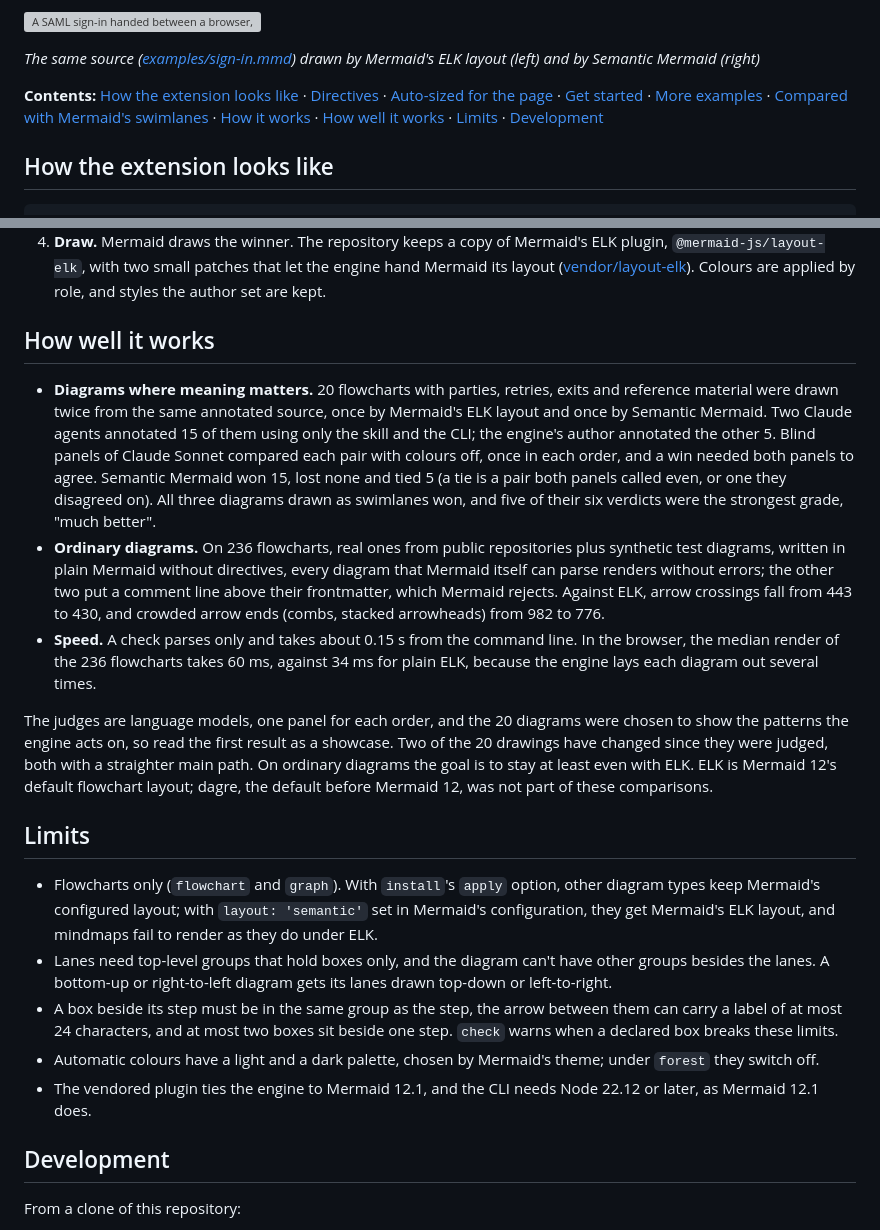
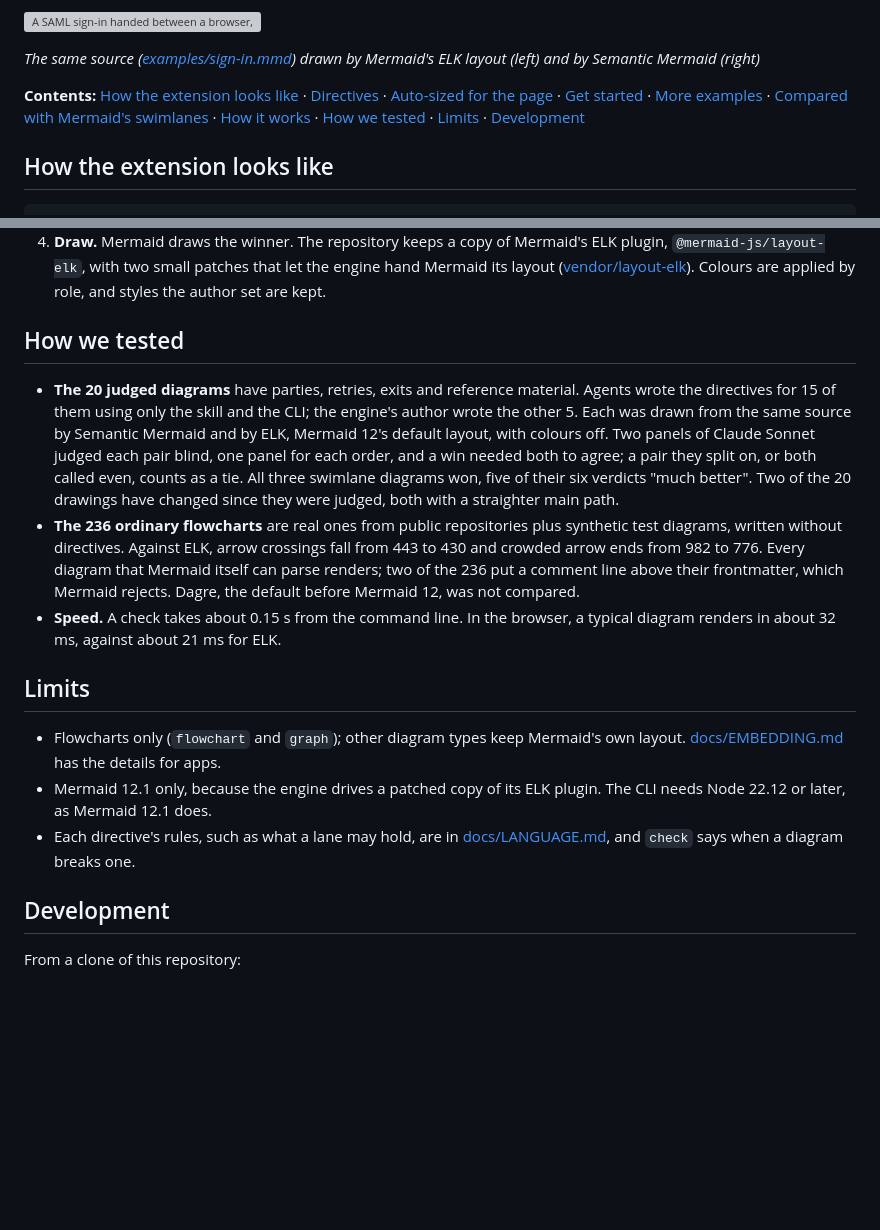
Before and after one commit to yahorbarkouski/semantic-mermaid, a Markdown page: README.md, 2 parts joined by grey strips. Rendered like a GitHub page; blank space fills up the shorter version; grey boxes are pictures that could not be loaded.

Commit message:
README: How we tested keeps only the method behind the intro's numbers, and Limits only the real limits

```diff
--- a/README.md
+++ b/README.md
@@ -12,7 +12,7 @@ We tested Semantic Mermaid on 236 flowcharts, where it drew fewer arrow crossing
 
 *The same source ([examples/sign-in.mmd](examples/sign-in.mmd)) drawn by Mermaid's ELK layout (left) and by Semantic Mermaid (right)*
 
-**Contents:** [How the extension looks like](#how-the-extension-looks-like) · [Directives](#directives) · [Auto-sized for the page](#auto-sized-for-the-page) · [Get started](#get-started) · [More examples](#more-examples) · [Compared with Mermaid's swimlanes](#compared-with-mermaids-swimlanes) · [How it works](#how-it-works) · [How well it works](#how-well-it-works) · [Limits](#limits) · [Development](#development)
+**Contents:** [How the extension looks like](#how-the-extension-looks-like) · [Directives](#directives) · [Auto-sized for the page](#auto-sized-for-the-page) · [Get started](#get-started) · [More examples](#more-examples) · [Compared with Mermaid's swimlanes](#compared-with-mermaids-swimlanes) · [How it works](#how-it-works) · [How we tested](#how-we-tested) · [Limits](#limits) · [Development](#development)
 
 ## How the extension looks like
 
@@ -231,23 +231,17 @@ Mermaid 11.16 added a swimlane diagram of its own, `swimlane-beta`, written like
 
 
 
-## How well it works
+## How we tested
 
-- **Diagrams where meaning matters.** 20 flowcharts with parties, retries, exits and reference material were drawn twice from the same annotated source, once by Mermaid's ELK layout and once by Semantic Mermaid. Two Claude agents annotated 15 of them using only the skill and the CLI; the engine's author annotated the other 5. Blind panels of Claude Sonnet compared each pair with colours off, once in each order, and a win needed both panels to agree. Semantic Mermaid won 15, lost none and tied 5 (a tie is a pair both panels called even, or one they disagreed on). All three diagrams drawn as swimlanes won, and five of their six verdicts were the strongest grade, "much better".
-- **Ordinary diagrams.** On 236 flowcharts, real ones from public repositories plus synthetic test diagrams, written in plain Mermaid without directives, every diagram that Mermaid itself can parse renders without errors; the other two put a comment line above their frontmatter, which Mermaid rejects. Against ELK, arrow crossings fall from 443 to 430, and crowded arrow ends (combs, stacked arrowheads) from 982 to 776.
-- **Speed.** A check parses only and takes about 0.15 s from the command line. In the browser, the median render of the 236 flowcharts takes 60 ms, against 34 ms for plain ELK, because the engine lays each diagram out several times.
-
-The judges are language models, one panel for each order, and the 20 diagrams were chosen to show the patterns the engine acts on, so read the first result as a showcase. Two of the 20 drawings have changed since they were judged, both with a straighter main path. On ordinary diagrams the goal is to stay at least even with ELK. ELK is Mermaid 12's default flowchart layout; dagre, the default before Mermaid 12, was not part of these comparisons.
+- **The 20 judged diagrams** have parties, retries, exits and reference material. Agents wrote the directives for 15 of them using only the skill and the CLI; the engine's author wrote the other 5. Each was drawn from the same source by Semantic Mermaid and by ELK, Mermaid 12's default layout, with colours off. Two panels of Claude Sonnet judged each pair blind, one panel for each order, and a win needed both to agree; a pair they split on, or both called even, counts as a tie. All three swimlane diagrams won, five of their six verdicts "much better". Two of the 20 drawings have changed since they were judged, both with a straighter main path.
+- **The 236 ordinary flowcharts** are real ones from public repositories plus synthetic test diagrams, written without directives. Against ELK, arrow crossings fall from 443 to 430 and crowded arrow ends from 982 to 776. Every diagram that Mermaid itself can parse renders; two of the 236 put a comment line above their frontmatter, which Mermaid rejects. Dagre, the default before Mermaid 12, was not compared.
+- **Speed.** A check takes about 0.15 s from the command line. In the browser, a typical diagram renders in about 32 ms, against about 21 ms for ELK.
 
 ## Limits
 
-- Flowcharts only (`flowchart` and `graph`). With `install`'s `apply` option, other diagram types keep Mermaid's configured layout; with `layout: 'semantic'` set in Mermaid's configuration, they get Mermaid's ELK layout, and mindmaps fail to render as they do under ELK.
-- Lanes need top-level groups that hold boxes only, and the diagram can't have other groups besides the lanes. A bottom-up or right-to-left diagram gets its lanes drawn top-down or left-to-right.
-- A box beside its step must be in the same group as the step, the arrow between them can carry a label of at most 24 characters, and at most two boxes sit beside one step. `check` warns when a declared box breaks these limits.
-- Automatic colours have a light and a dark palette, chosen by Mermaid's theme; under `forest` they switch off.
-- The vendored plugin ties the engine to Mermaid 12.1, and the CLI needs Node 22.12 or later, as Mermaid 12.1 does.
-
-
+- Flowcharts only (`flowchart` and `graph`); other diagram types keep Mermaid's own layout. [docs/EMBEDDING.md](docs/EMBEDDING.md) has the details for apps.
+- Mermaid 12.1 only, because the engine drives a patched copy of its ELK plugin. The CLI needs Node 22.12 or later, as Mermaid 12.1 does.
+- Each directive's rules, such as what a lane may hold, are in [docs/LANGUAGE.md](docs/LANGUAGE.md), and `check` says when a diagram breaks one.
 
 ## Development
 
```
